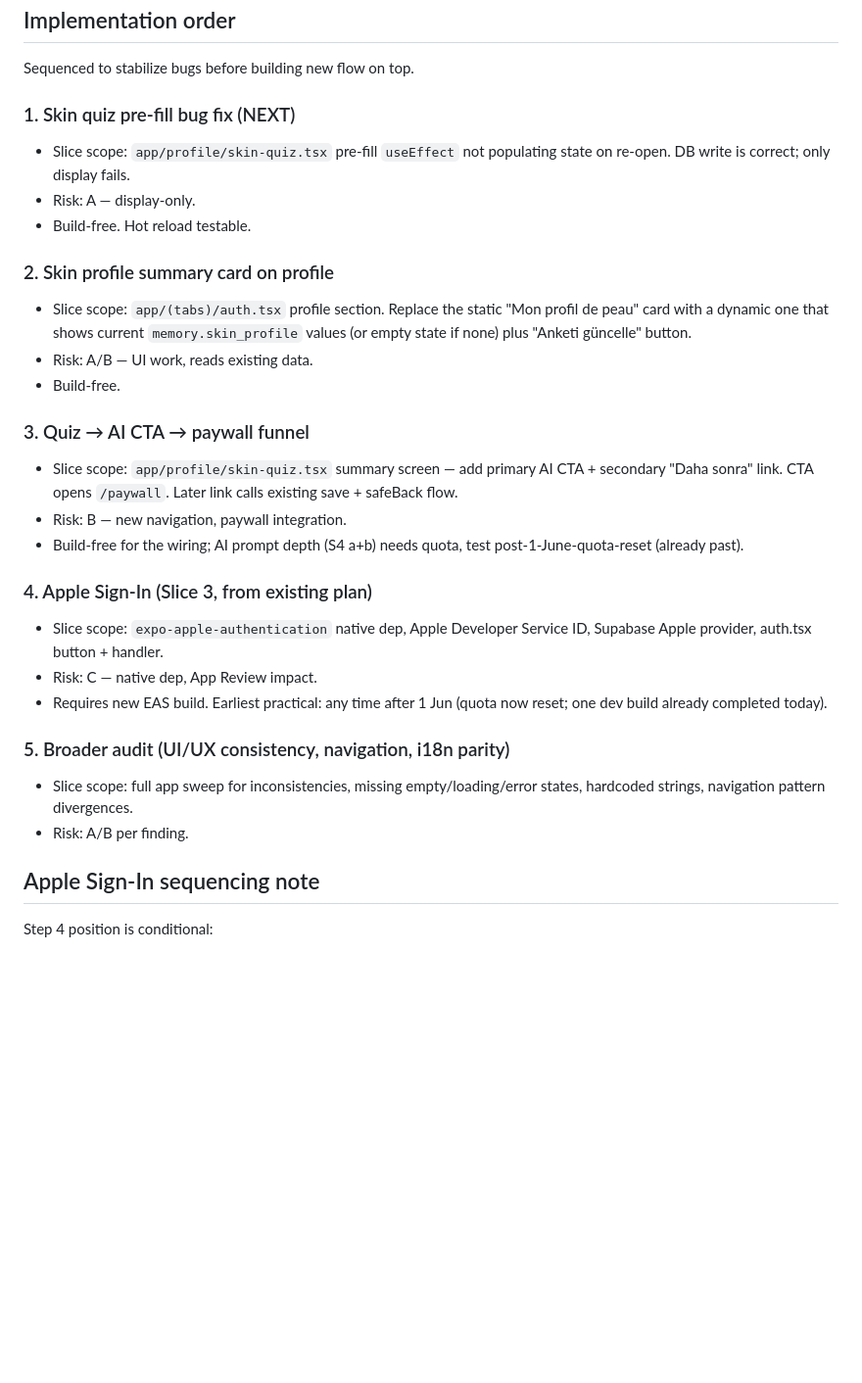
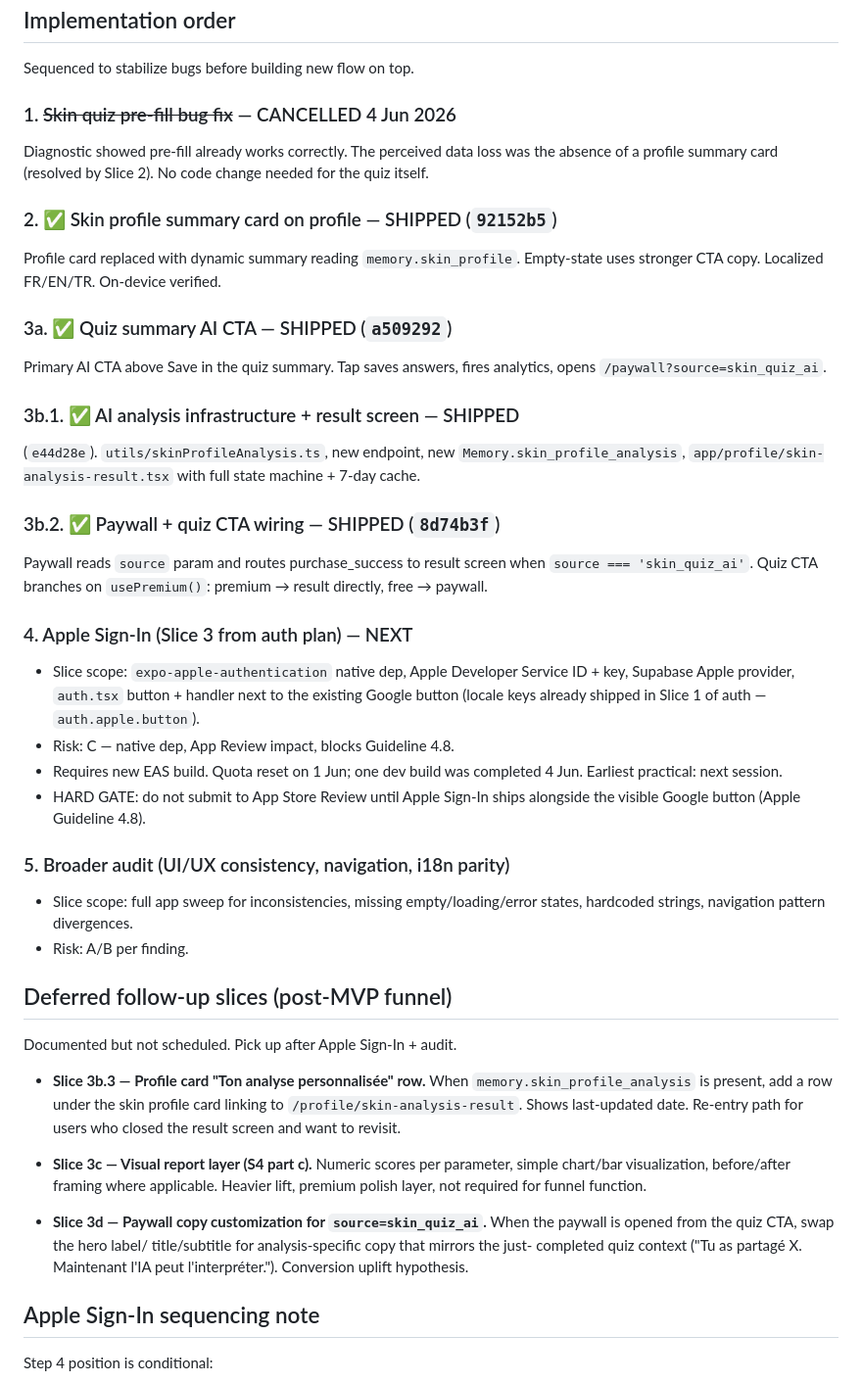
Before and after one commit to mfkparis1-star/rituel-app, a Markdown page: docs/SKIN_PROFILE_FUNNEL_PLAN.md, the part around one of its changes. Shown at 98% size. GitHub-like rendering; blank space fills up the shorter version.

Commit message:
phase product 4.x — update skin profile funnel plan with shipped slices
WHAT
- docs/SKIN_PROFILE_FUNNEL_PLAN.md status block updated to IN PROGRESS.
- New "Implementation status" section near the top, listing every
  shipped slice with its commit hash and a short summary:
    - Slice 1 cancelled (pre-fill not a bug)
    - Slice 2 shipped (92152b5)
    - Slice 3a shipped (a509292)
    - Slice 3b.1 shipped (e44d28e)
    - Slice 3b.2 shipped (8d74b3f)
- "Implementation order" section rewritten to mark items 1-3b.2 as
  cancelled/shipped, leaving 4 (Apple Sign-In) and 5 (audit) as the
  remaining open work in this funnel arc.
- New "Deferred follow-up slices" section captures 3b.3, 3c, 3d as
  documented-but-not-scheduled future work, so the next session has
  a clean catalog.

REALITY ANCHOR
- All commit hashes referenced exist on origin/phase15-rebuild and
  were on-device verified at write time.
- Apple Sign-In remains a hard gate for App Store submission
  (Guideline 4.8) and is called out explicitly in the order section.

NON-GOALS
- Markdown only, no code change, no TS check.

```diff
--- a/docs/SKIN_PROFILE_FUNNEL_PLAN.md
+++ b/docs/SKIN_PROFILE_FUNNEL_PLAN.md
@@ -101,40 +147,67 @@ What is missing (this plan addresses):
 
 Sequenced to stabilize bugs before building new flow on top.
 
-### 1. Skin quiz pre-fill bug fix (NEXT)
-- Slice scope: `app/profile/skin-quiz.tsx` pre-fill `useEffect` not
-  populating state on re-open. DB write is correct; only display fails.
-- Risk: A — display-only.
-- Build-free. Hot reload testable.
+### 1. ~~Skin quiz pre-fill bug fix~~ — CANCELLED 4 Jun 2026
+Diagnostic showed pre-fill already works correctly. The perceived
+data loss was the absence of a profile summary card (resolved by
+Slice 2). No code change needed for the quiz itself.
 
-### 2. Skin profile summary card on profile
-- Slice scope: `app/(tabs)/auth.tsx` profile section. Replace the static
-  "Mon profil de peau" card with a dynamic one that shows current
-  `memory.skin_profile` values (or empty state if none) plus
-  "Anketi güncelle" button.
-- Risk: A/B — UI work, reads existing data.
-- Build-free.
+### 2. ✅ Skin profile summary card on profile — SHIPPED (`92152b5`)
+Profile card replaced with dynamic summary reading
+`memory.skin_profile`. Empty-state uses stronger CTA copy.
+Localized FR/EN/TR. On-device verified.
 
-### 3. Quiz → AI CTA → paywall funnel
-- Slice scope: `app/profile/skin-quiz.tsx` summary screen — add primary
-  AI CTA + secondary "Daha sonra" link. CTA opens `/paywall`. Later
-  link calls existing save + safeBack flow.
-- Risk: B — new navigation, paywall integration.
-- Build-free for the wiring; AI prompt depth (S4 a+b) needs quota,
-  test post-1-June-quota-reset (already past).
+### 3a. ✅ Quiz summary AI CTA — SHIPPED (`a509292`)
+Primary AI CTA above Save in the quiz summary. Tap saves answers,
+fires analytics, opens `/paywall?source=skin_quiz_ai`.
 
-### 4. Apple Sign-In (Slice 3, from existing plan)
+### 3b.1. ✅ AI analysis infrastructure + result screen — SHIPPED
+(`e44d28e`). `utils/skinProfileAnalysis.ts`, new endpoint, new
+`Memory.skin_profile_analysis`, `app/profile/skin-analysis-result.tsx`
+with full state machine + 7-day cache.
+
+### 3b.2. ✅ Paywall + quiz CTA wiring — SHIPPED (`8d74b3f`)
+Paywall reads `source` param and routes purchase_success to result
+screen when `source === 'skin_quiz_ai'`. Quiz CTA branches on
+`usePremium()`: premium → result directly, free → paywall.
+
+### 4. Apple Sign-In (Slice 3 from auth plan) — NEXT
 - Slice scope: `expo-apple-authentication` native dep, Apple Developer
-  Service ID, Supabase Apple provider, auth.tsx button + handler.
-- Risk: C — native dep, App Review impact.
-- Requires new EAS build. Earliest practical: any time after 1 Jun
-  (quota now reset; one dev build already completed today).
+  Service ID + key, Supabase Apple provider, `auth.tsx` button + handler
+  next to the existing Google button (locale keys already shipped in
+  Slice 1 of auth — `auth.apple.button`).
+- Risk: C — native dep, App Review impact, blocks Guideline 4.8.
+- Requires new EAS build. Quota reset on 1 Jun; one dev build was
+  completed 4 Jun. Earliest practical: next session.
+- HARD GATE: do not submit to App Store Review until Apple Sign-In
+  ships alongside the visible Google button (Apple Guideline 4.8).
 
 ### 5. Broader audit (UI/UX consistency, navigation, i18n parity)
 - Slice scope: full app sweep for inconsistencies, missing
   empty/loading/error states, hardcoded strings, navigation pattern
   divergences.
 - Risk: A/B per finding.
+
+## Deferred follow-up slices (post-MVP funnel)
+
+Documented but not scheduled. Pick up after Apple Sign-In + audit.
+
+- **Slice 3b.3 — Profile card "Ton analyse personnalisée" row.**
+  When `memory.skin_profile_analysis` is present, add a row under
+  the skin profile card linking to `/profile/skin-analysis-result`.
+  Shows last-updated date. Re-entry path for users who closed the
+  result screen and want to revisit.
+
+- **Slice 3c — Visual report layer (S4 part c).**
+  Numeric scores per parameter, simple chart/bar visualization,
+  before/after framing where applicable. Heavier lift, premium
+  polish layer, not required for funnel function.
+
+- **Slice 3d — Paywall copy customization for `source=skin_quiz_ai`.**
+  When the paywall is opened from the quiz CTA, swap the hero label/
+  title/subtitle for analysis-specific copy that mirrors the just-
+  completed quiz context ("Tu as partagé X. Maintenant l'IA peut
+  l'interpréter."). Conversion uplift hypothesis.
 
 ## Apple Sign-In sequencing note
 
```
Also changed, not shown: other parts of docs/SKIN_PROFILE_FUNNEL_PLAN.md (+48 -2 lines).
